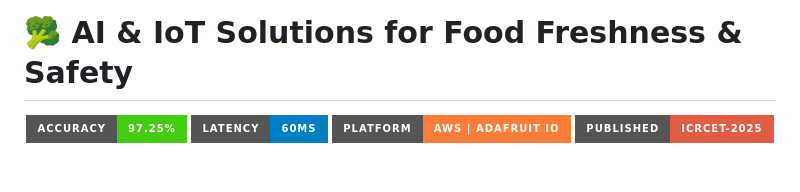
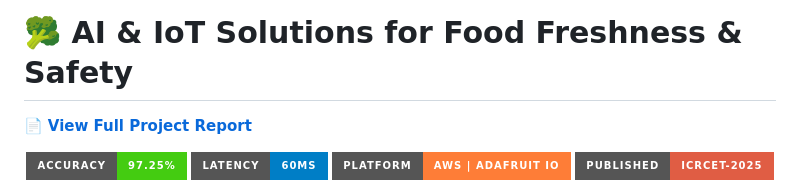
Before and after one commit to raghulsiddarath09/food-freshness-ai-iot, a Markdown page: README.md, the part around the change. Drawn GitHub-style; badges without logos; blank space fills up the shorter version.

Commit message:
Add link to full project report in README

```diff
--- a/README.md
+++ b/README.md
@@ -1,4 +1,5 @@
 # 🥦 AI & IoT Solutions for Food Freshness & Safety
+📄 **[View Full Project Report](docs/project_report.pdf)**
 
 <p align="center">
   <img src="https://img.shields.io/badge/Accuracy-97.25%25-brightgreen?style=for-the-badge"/>
```
